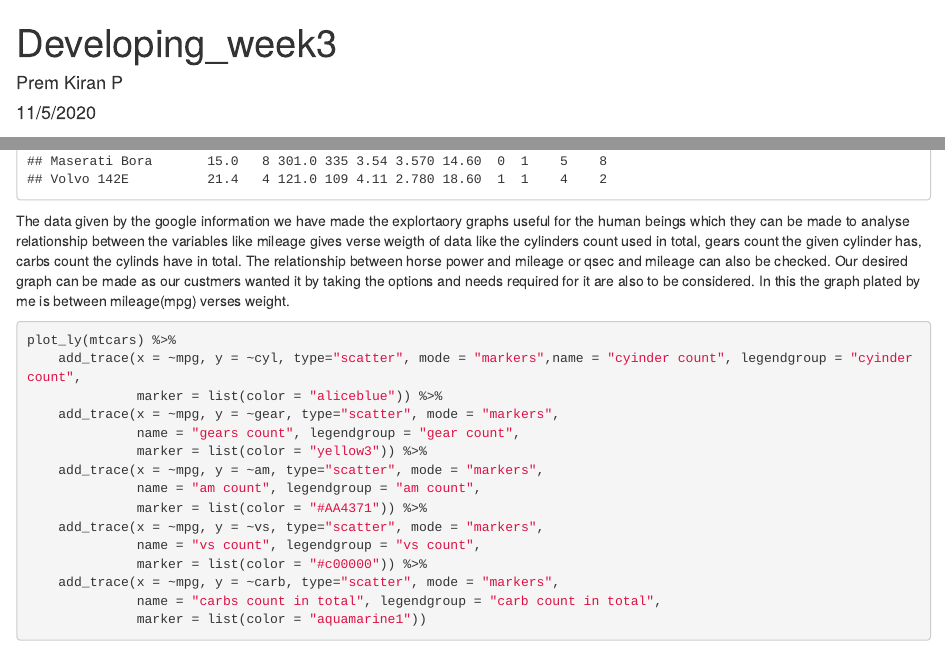
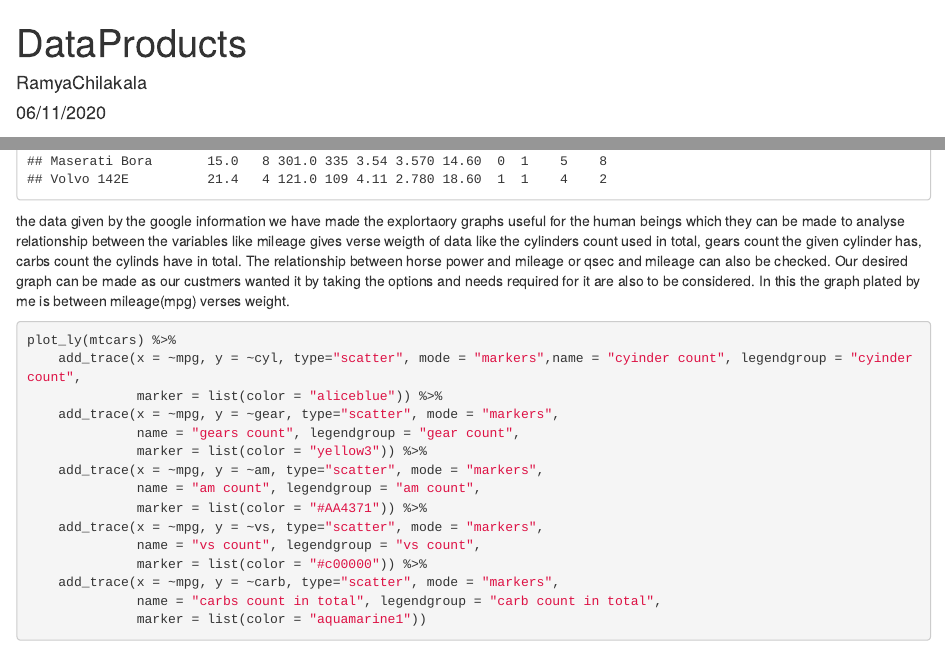
Before and after one commit to cramya1999/Week-3-PG, an R Markdown document (devweek3.Rmd): the page in a window 1100 px wide, from its top, and a second part further down, joined at a grey line. Rendered offline with R 4.5, knitr and Pandoc, with nearby package versions.

Commit message:
Update devweek3.Rmd

````diff
--- a/devweek3.Rmd
+++ b/devweek3.Rmd
@@ -1,19 +1,17 @@
 ---
-title: "Developing_week3"
-author: "Prem Kiran P"
-date: "11/5/2020"
-output:
-  html_document: default
-  word_document: default
+title: "DataProducts"
+author: "RamyaChilakala"
+date: "06/11/2020"
+output: html_document
+---
 ---
 
----
 ```{r}
 library(plotly)
 data(mtcars)
 head(mtcars,100)
 ```
-The data given by the google information we have made the  explortaory graphs useful for the human beings which they can be made to analyse relationship between the variables like mileage gives verse weigth of data like the cylinders count used in total, gears count the given cylinder has, carbs count the cylinds have in total. The relationship between horse power and mileage or qsec and mileage can also be checked. Our desired graph can be made as our custmers wanted it by taking the options and needs required for it are also to be considered.
+the data given by the google information we have made the  explortaory graphs useful for the human beings which they can be made to analyse relationship between the variables like mileage gives verse weigth of data like the cylinders count used in total, gears count the given cylinder has, carbs count the cylinds have in total. The relationship between horse power and mileage or qsec and mileage can also be checked. Our desired graph can be made as our custmers wanted it by taking the options and needs required for it are also to be considered.
 In this the graph plated by me is between mileage(mpg) verses weight.
 ```{r}
 plot_ly(mtcars) %>%
````
